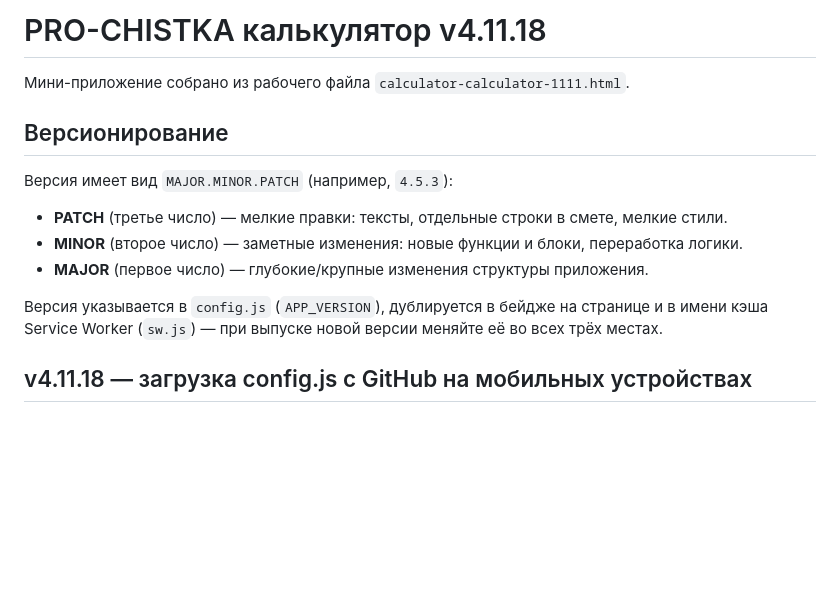
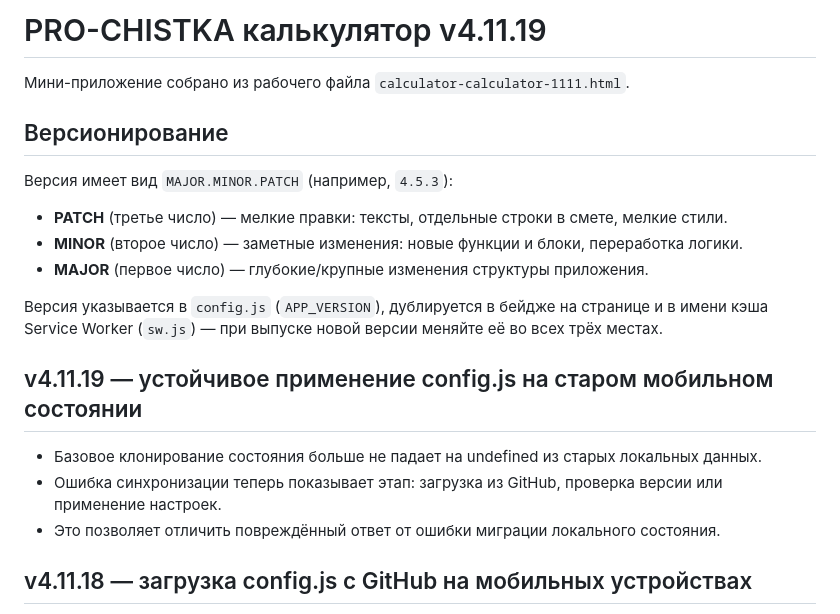
Before and after one commit to dimpershko-a11y/prochistka-calculator, a Markdown page: README.md, the part around the change. Rendered like a GitHub page; blank space fills up the shorter version.

Commit message:
v4.11.19: document mobile state fix

```diff
--- a/README.md
+++ b/README.md
@@ -1,4 +1,4 @@
-# PRO-CHISTKA калькулятор v4.11.18
+# PRO-CHISTKA калькулятор v4.11.19
 
 Мини-приложение собрано из рабочего файла `calculator-calculator-1111.html`.
 
@@ -11,6 +11,12 @@
 - **MAJOR** (первое число) — глубокие/крупные изменения структуры приложения.
 
 Версия указывается в `config.js` (`APP_VERSION`), дублируется в бейдже на странице и в имени кэша Service Worker (`sw.js`) — при выпуске новой версии меняйте её во всех трёх местах.
+
+## v4.11.19 — устойчивое применение config.js на старом мобильном состоянии
+
+- Базовое клонирование состояния больше не падает на undefined из старых локальных данных.
+- Ошибка синхронизации теперь показывает этап: загрузка из GitHub, проверка версии или применение настроек.
+- Это позволяет отличить повреждённый ответ от ошибки миграции локального состояния.
 
 ## v4.11.18 — загрузка config.js с GitHub на мобильных устройствах
 
```
